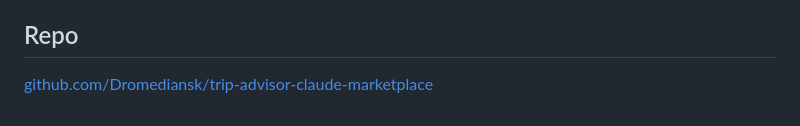
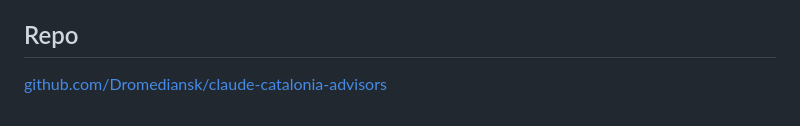
Before and after one commit to Dromediansk/claude-catalonia-advisors, a Markdown page: catalonia-real-estate/README.md, the part around the change. GitHub-like rendering.

```diff
--- a/catalonia-real-estate/README.md
+++ b/catalonia-real-estate/README.md
@@ -101,4 +101,4 @@ Why this setup: plain `WebFetch` is blocked by Idealista's anti-bot protection (
 
 ## Repo
 
-[github.com/Dromediansk/trip-advisor-claude-marketplace](https://github.com/Dromediansk/trip-advisor-claude-marketplace)
+[github.com/Dromediansk/claude-catalonia-advisors](https://github.com/Dromediansk/claude-catalonia-advisors)
```
Also changed, not shown: README.md (+3 -3 lines), catalonia-trip-advisor/README.md (+1 -1 lines).
